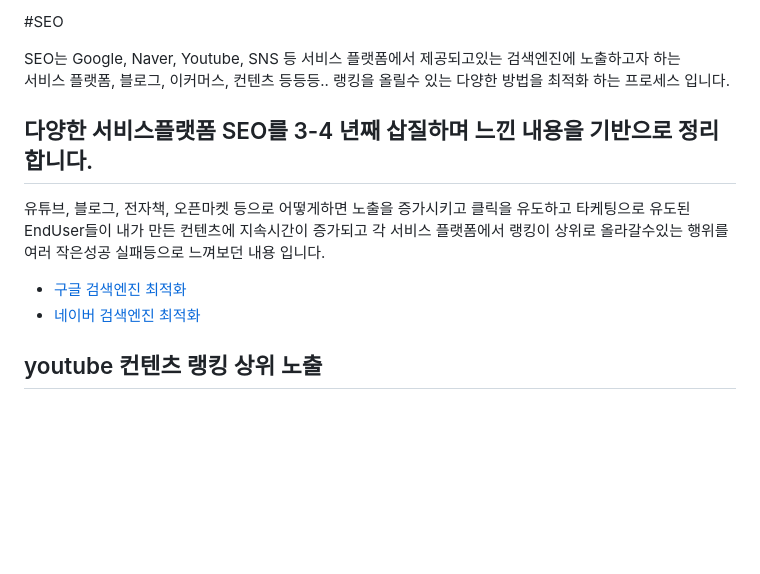
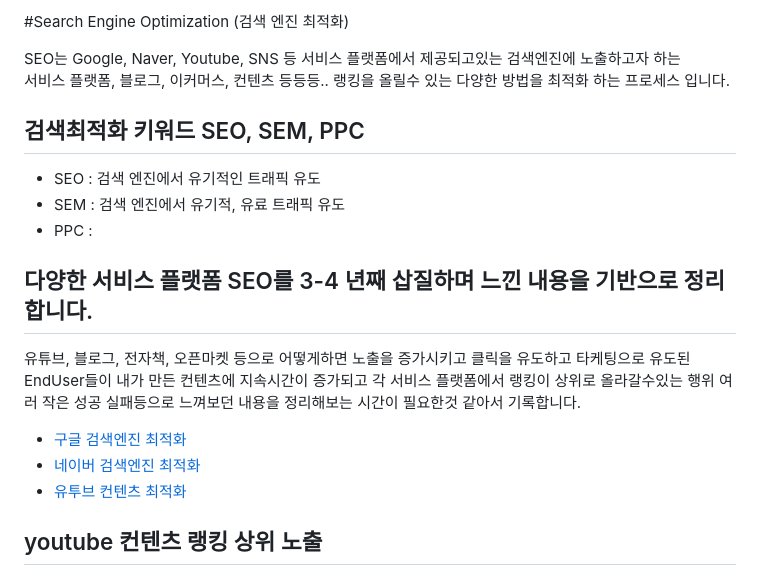
Before and after one commit to lswteen/blog, a Markdown page: 티스토리/검색SEO.md, the part around the change. GitHub-like rendering; blank space fills up the shorter version.

Commit message:
[main] title: SEO정리중

```diff
--- a/티스토리/검색SEO.md
+++ b/티스토리/검색SEO.md
@@ -1,15 +1,21 @@
-#SEO
+#Search Engine Optimization (검색 엔진 최적화)
 
 SEO는 Google, Naver, Youtube, SNS 등 서비스 플랫폼에서 제공되고있는 검색엔진에 노출하고자 하는
 서비스 플랫폼, 블로그, 이커머스, 컨텐츠 등등등.. 랭킹을 올릴수 있는 다양한 방법을 최적화 하는 프로세스 입니다.
 
-## 다양한 서비스플랫폼 SEO를 3-4 년째 삽질하며 느낀 내용을 기반으로 정리 합니다.
+## 검색최적화 키워드 SEO, SEM, PPC
+- SEO : 검색 엔진에서 유기적인 트래픽 유도
+- SEM : 검색 엔진에서 유기적, 유료 트래픽 유도
+- PPC :
+
+## 다양한 서비스 플랫폼 SEO를 3-4 년째 삽질하며 느낀 내용을 기반으로 정리 합니다.
 유튜브, 블로그, 전자책, 오픈마켓 등으로 어떻게하면 노출을 증가시키고 클릭을 유도하고
 타케팅으로 유도된 EndUser들이 내가 만든 컨텐츠에 지속시간이 증가되고 각 서비스 플랫폼에서 랭킹이 상위로 올라갈수있는
-행위를 여러 작은성공 실패등으로 느껴보던 내용 입니다.
+행위 여러 작은 성공 실패등으로 느껴보던 내용을 정리해보는 시간이 필요한것 같아서 기록합니다.
 
 - [구글 검색엔진 최적화](https://developers.google.com/search/docs/fundamentals/seo-starter-guide?hl=ko)
 - [네이버 검색엔진 최적화](https://searchadvisor.naver.com/guide/seo-basic-intro)
+- [유투브 컨텐츠 최적화](https://www.youtube.com/@youtubecreators)
 
 ## youtube 컨텐츠 랭킹 상위 노출
 ![img_4.png](img_4.png)
```
